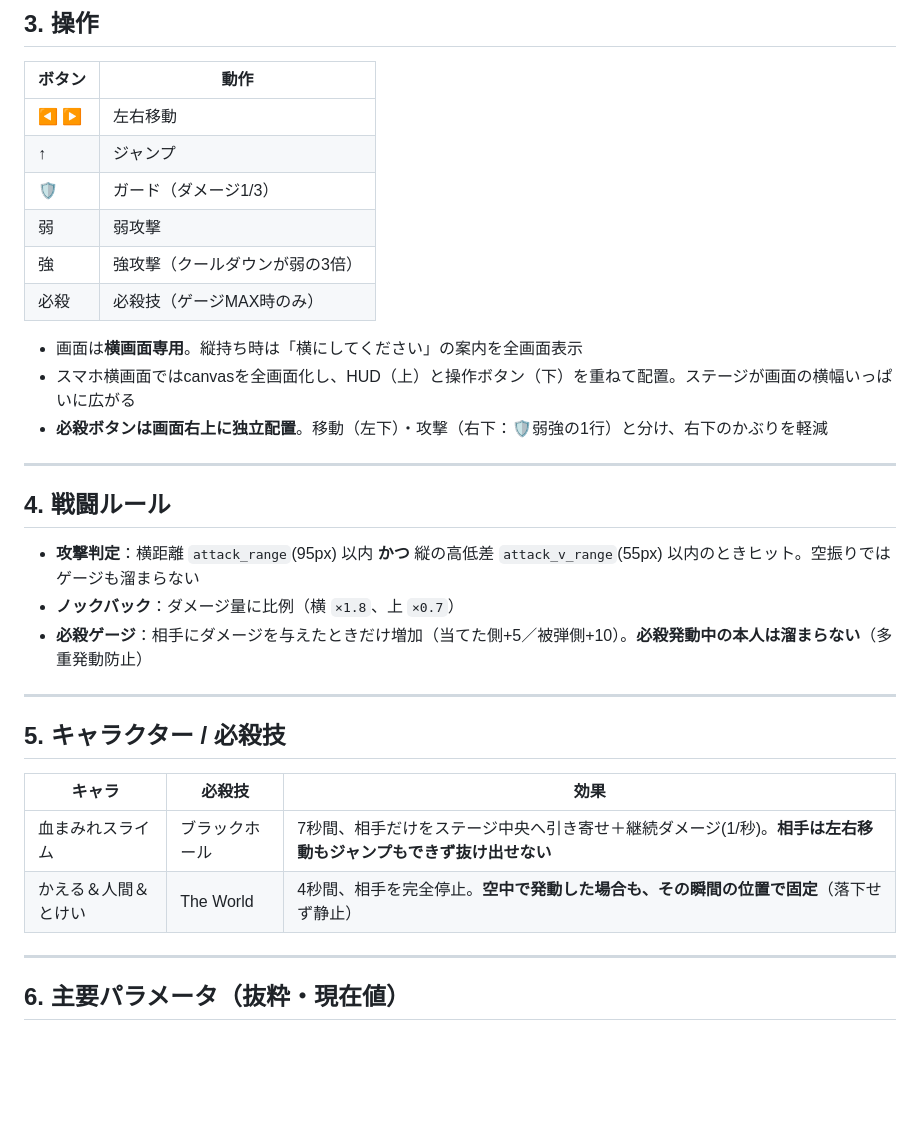
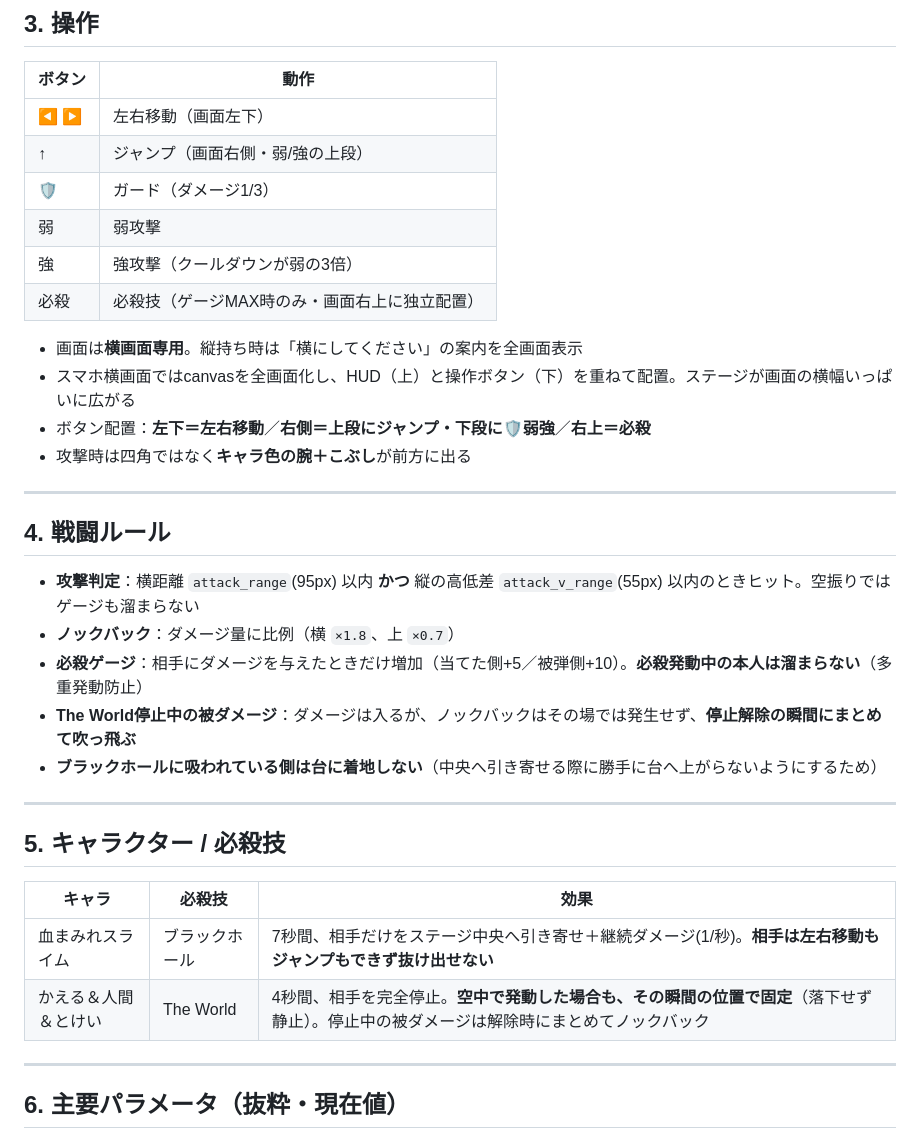
Before and after one commit to sayu182905/claude-game1, a Markdown page: 仕様書.md, the part around the change. Drawn GitHub-style; blank space fills up the shorter version.

Commit message:
仕様書.md 更新: 残課題3件＋ボタン配置の変更を反映
Co-Authored-By: Claude Opus 4.7 <noreply@anthropic.com>

```diff
--- a/仕様書.md
+++ b/仕様書.md
@@ -36,16 +36,17 @@
 
 | ボタン | 動作 |
 |--------|------|
-| ◀ ▶ | 左右移動 |
-| ↑ | ジャンプ |
+| ◀ ▶ | 左右移動（画面左下） |
+| ↑ | ジャンプ（画面右側・弱/強の上段） |
 | 🛡 | ガード（ダメージ1/3） |
 | 弱 | 弱攻撃 |
 | 強 | 強攻撃（クールダウンが弱の3倍） |
-| 必殺 | 必殺技（ゲージMAX時のみ） |
+| 必殺 | 必殺技（ゲージMAX時のみ・画面右上に独立配置） |
 
 - 画面は**横画面専用**。縦持ち時は「横にしてください」の案内を全画面表示
 - スマホ横画面ではcanvasを全画面化し、HUD（上）と操作ボタン（下）を重ねて配置。ステージが画面の横幅いっぱいに広がる
-- **必殺ボタンは画面右上に独立配置**。移動（左下）・攻撃（右下：🛡弱強の1行）と分け、右下のかぶりを軽減
+- ボタン配置：**左下＝左右移動**／**右側＝上段にジャンプ・下段に🛡弱強**／**右上＝必殺**
+- 攻撃時は四角ではなく**キャラ色の腕＋こぶし**が前方に出る
 
 ---
 
@@ -54,6 +55,8 @@
 - **攻撃判定**：横距離 `attack_range`(95px) 以内 **かつ** 縦の高低差 `attack_v_range`(55px) 以内のときヒット。空振りではゲージも溜まらない
 - **ノックバック**：ダメージ量に比例（横 `×1.8`、上 `×0.7`）
 - **必殺ゲージ**：相手にダメージを与えたときだけ増加（当てた側+5／被弾側+10）。**必殺発動中の本人は溜まらない**（多重発動防止）
+- **The World停止中の被ダメージ**：ダメージは入るが、ノックバックはその場では発生せず、**停止解除の瞬間にまとめて吹っ飛ぶ**
+- **ブラックホールに吸われている側は台に着地しない**（中央へ引き寄せる際に勝手に台へ上がらないようにするため）
 
 ---
 
@@ -62,7 +65,7 @@
 | キャラ | 必殺技 | 効果 |
 |--------|--------|------|
 | 血まみれスライム | ブラックホール | 7秒間、相手だけをステージ中央へ引き寄せ＋継続ダメージ(1/秒)。**相手は左右移動もジャンプもできず抜け出せない** |
-| かえる＆人間＆とけい | The World | 4秒間、相手を完全停止。**空中で発動した場合も、その瞬間の位置で固定**（落下せず静止） |
+| かえる＆人間＆とけい | The World | 4秒間、相手を完全停止。**空中で発動した場合も、その瞬間の位置で固定**（落下せず静止）。停止中の被ダメージは解除時にまとめてノックバック |
 
 ---
 
```
